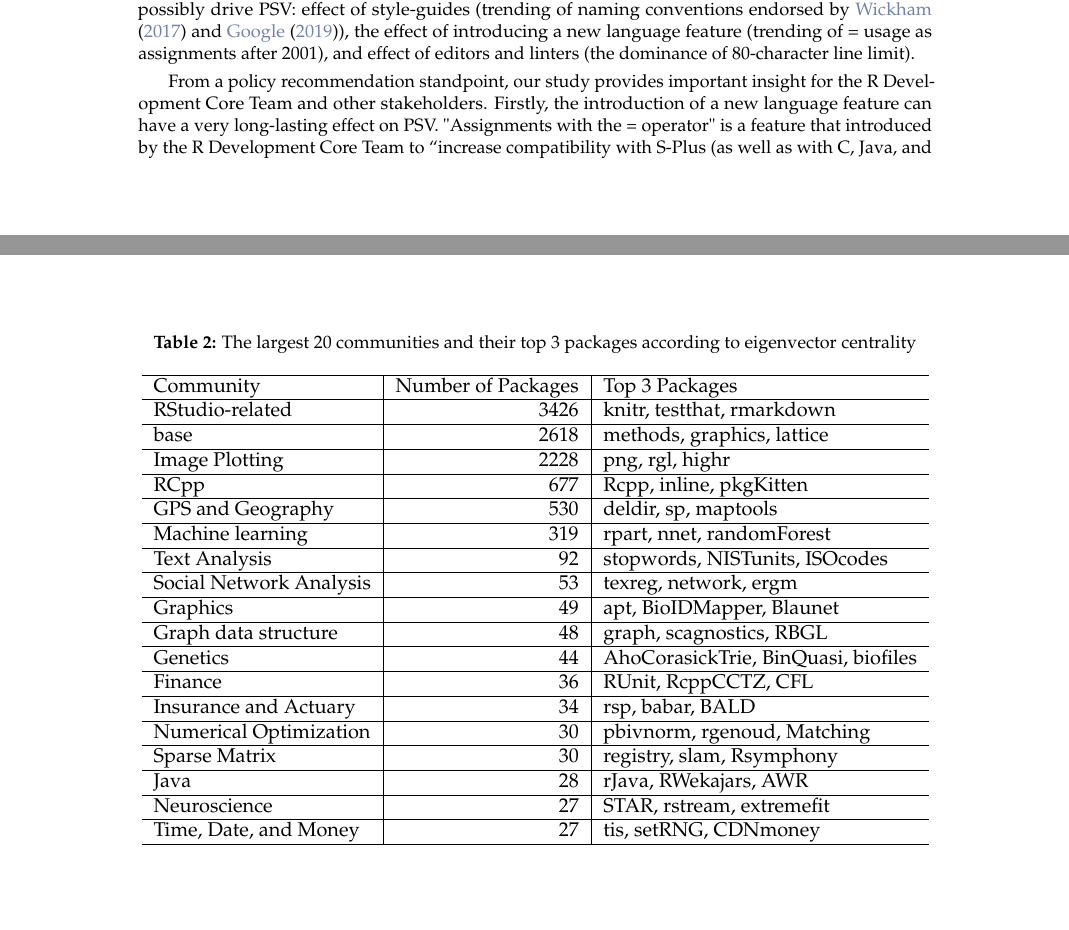
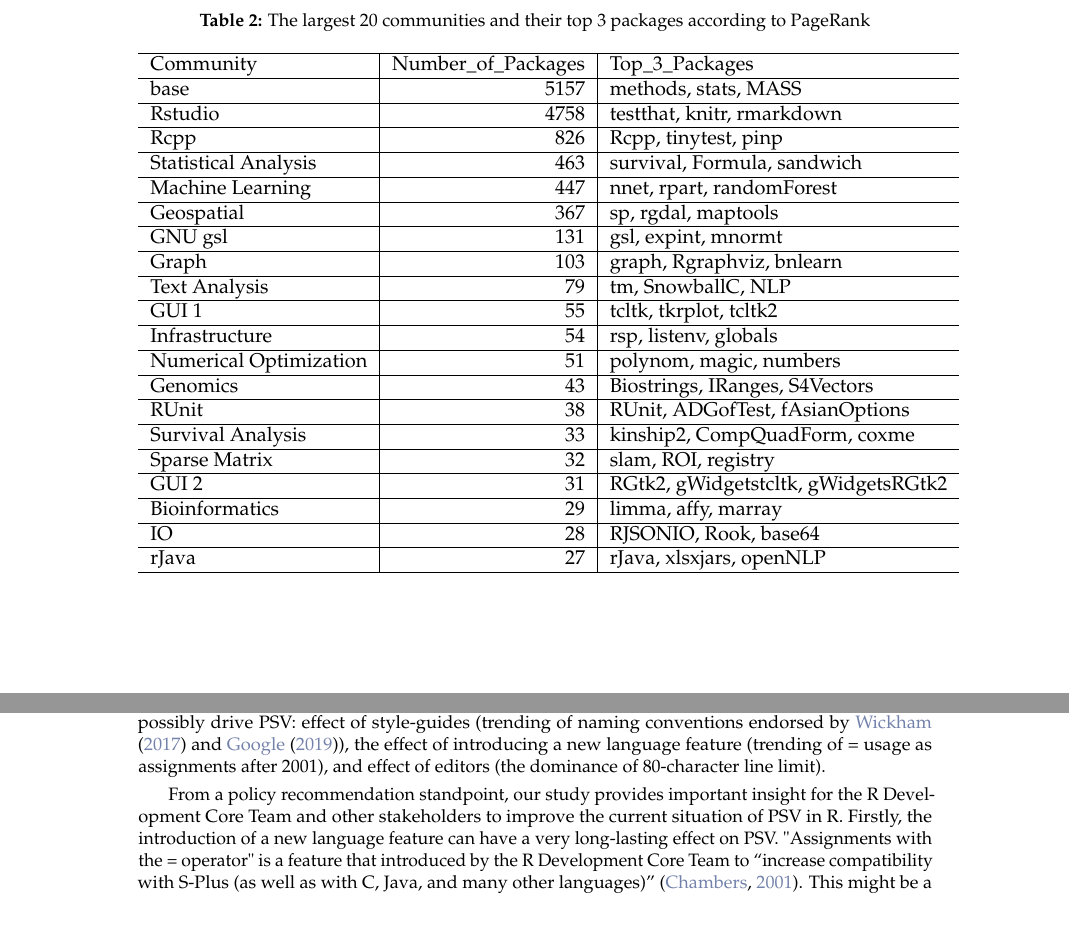
Before and after one commit to chainsawriot/rstyle, a LaTeX document (rjournal_submission/RJwrapper.tex, which reads rjournal_submission/yenetal.tex): two parts of pages 7 and 8 of 12 before the commit and two parts of pages 7 and 10 of 13 after it, joined at a grey line, cut so that both start at the same text. Compiled offline with pdfLaTeX.

Commit message:
add conflicting yenetal.tex file

```diff
--- a/rjournal_submission/yenetal.tex
+++ b/rjournal_submission/yenetal.tex
@@ -299,47 +289,51 @@ Using the naming convention as an example, there are local patterns in PSV (Figu
 
 \begin{table}
 
-\caption{\label{tab:table2}The largest 20 communities and their top 3 packages according to eigenvector centrality}
+\caption{\label{tab:table2}The largest 20 communities and their top 3 packages according to PageRank}
 \centering
 \begin{tabular}[t]{l|r|l}
 \hline
-Community & Number of Packages & Top 3 Packages\\
+Community & Number\_of\_Packages & Top\_3\_Packages\\
 \hline
-RStudio-related & 3426 & knitr, testthat, rmarkdown\\
+base & 5157 & methods, stats, MASS\\
 \hline
-base & 2618 & methods, graphics, lattice\\
+Rstudio & 4758 & testthat, knitr, rmarkdown\\
 \hline
-Image Plotting & 2228 & png, rgl, highr\\
+Rcpp & 826 & Rcpp, tinytest, pinp\\
 \hline
-RCpp & 677 & Rcpp, inline, pkgKitten\\
+Statistical Analysis & 463 & survival, Formula, sandwich\\
 \hline
-GPS and Geography & 530 & deldir, sp, maptools\\
+Machine Learning & 447 & nnet, rpart, randomForest\\
 \hline
-Machine learning & 319 & rpart, nnet, randomForest\\
+Geospatial & 367 & sp, rgdal, maptools\\
 \hline
-Text Analysis & 92 & stopwords, NISTunits, ISOcodes\\
+GNU gsl & 131 & gsl, expint, mnormt\\
 \hline
-Social Network Analysis & 53 & texreg, network, ergm\\
+Graph & 103 & graph, Rgraphviz, bnlearn\\
 \hline
-Graphics & 49 & apt, BioIDMapper, Blaunet\\
+Text Analysis & 79 & tm, SnowballC, NLP\\
 \hline
-Graph data structure & 48 & graph, scagnostics, RBGL\\
+GUI 1 & 55 & tcltk, tkrplot, tcltk2\\
 \hline
-Genetics & 44 & AhoCorasickTrie, BinQuasi, biofiles\\
+Infrastructure & 54 & rsp, listenv, globals\\
 \hline
-Finance & 36 & RUnit, RcppCCTZ, CFL\\
+Numerical Optimization & 51 & polynom, magic, numbers\\
 \hline
-Insurance and Actuary & 34 & rsp, babar, BALD\\
+Genomics & 43 & Biostrings, IRanges, S4Vectors\\
 \hline
-Numerical Optimization & 30 & pbivnorm, rgenoud, Matching\\
+RUnit & 38 & RUnit, ADGofTest, fAsianOptions\\
 \hline
-Sparse Matrix & 30 & registry, slam, Rsymphony\\
+Survival Analysis & 33 & kinship2, CompQuadForm, coxme\\
 \hline
-Java & 28 & rJava, RWekajars, AWR\\
+Sparse Matrix & 32 & slam, ROI, registry\\
 \hline
-Neuroscience & 27 & STAR, rstream, extremefit\\
+GUI 2 & 31 & RGtk2, gWidgetstcltk, gWidgetsRGtk2\\
 \hline
-Time, Date, and Money & 27 & tis, setRNG, CDNmoney\\
+Bioinformatics & 29 & limma, affy, marray\\
+\hline
+IO & 28 & RJSONIO, Rook, base64\\
+\hline
+rJava & 27 & rJava, xlsxjars, openNLP\\
 \hline
 \end{tabular}
 \end{table}
@@ -363,6 +387,6 @@ For the binary style-elements, local patterns are also observed (Figure~\ref{fig
 \section{Discussion}
 
-In this study, we study the PSV in 21 years of CRAN packages across two dimensions: 1) temporal dimension: the longitudinal changes in popularity of various style-elements over 21 years, and 2) cross-sectional dimension: the variations among communities of the latest snapshot of all packages, which contains all submissions from 1998 to 2019. From our analysis, we identify three factors that possibly drive PSV: effect of style-guides (trending of naming conventions endorsed by \citet{tidyverse} and \citet{google}), the effect of introducing a new language feature (trending of = usage as assignments after 2001), and effect of editors and linters (the dominance of 80-character line limit).
+In this study, we study the PSV in 21 years of CRAN packages across two dimensions: 1) temporal dimension: the longitudinal changes in popularity of various style-elements over 21 years, and 2) cross-sectional dimension: the variations among communities of the latest snapshot of all packages, which contains all submissions from 1998 to 2019. From our analysis, we identify three factors that possibly drive PSV: effect of style-guides (trending of naming conventions endorsed by \citet{tidyverse} and \citet{google}), the effect of introducing a new language feature (trending of = usage as assignments after 2001), and effect of editors (the dominance of 80-character line limit).
 
-From a policy recommendation standpoint, our study provides important insight for the R Development Core Team and other stakeholders. Firstly, the introduction of a new language feature can have a very long-lasting effect on PSV. "Assignments with the = operator" is a feature that introduced by the R Development Core Team to ``increase compatibility with S-Plus (as well as with C, Java, and many other languages)'' \citep{chambers}. This might be in a good intention but it has an unintended consequence of introducing a very persistent PSV that two major style-guides, \citet{tidyverse} and \citet{google}, consider as a bad style.
+From a policy recommendation standpoint, our study provides important insight for the R Development Core Team and other stakeholders to improve the current situation of PSV in R. Firstly, the introduction of a new language feature can have a very long-lasting effect on PSV. "Assignments with the = operator" is a feature that introduced by the R Development Core Team to ``increase compatibility with S-Plus (as well as with C, Java, and many other languages)'' \citep{chambers}. This might be a good intention but it has an unintended consequence of introducing a very persistent PSV that two major style-guides, \citet{tidyverse} and \citet{google}, consider as a bad style.
 
```
Also changed, not shown: rjournal_submission/yenetal.tex (48 more changed lines).
